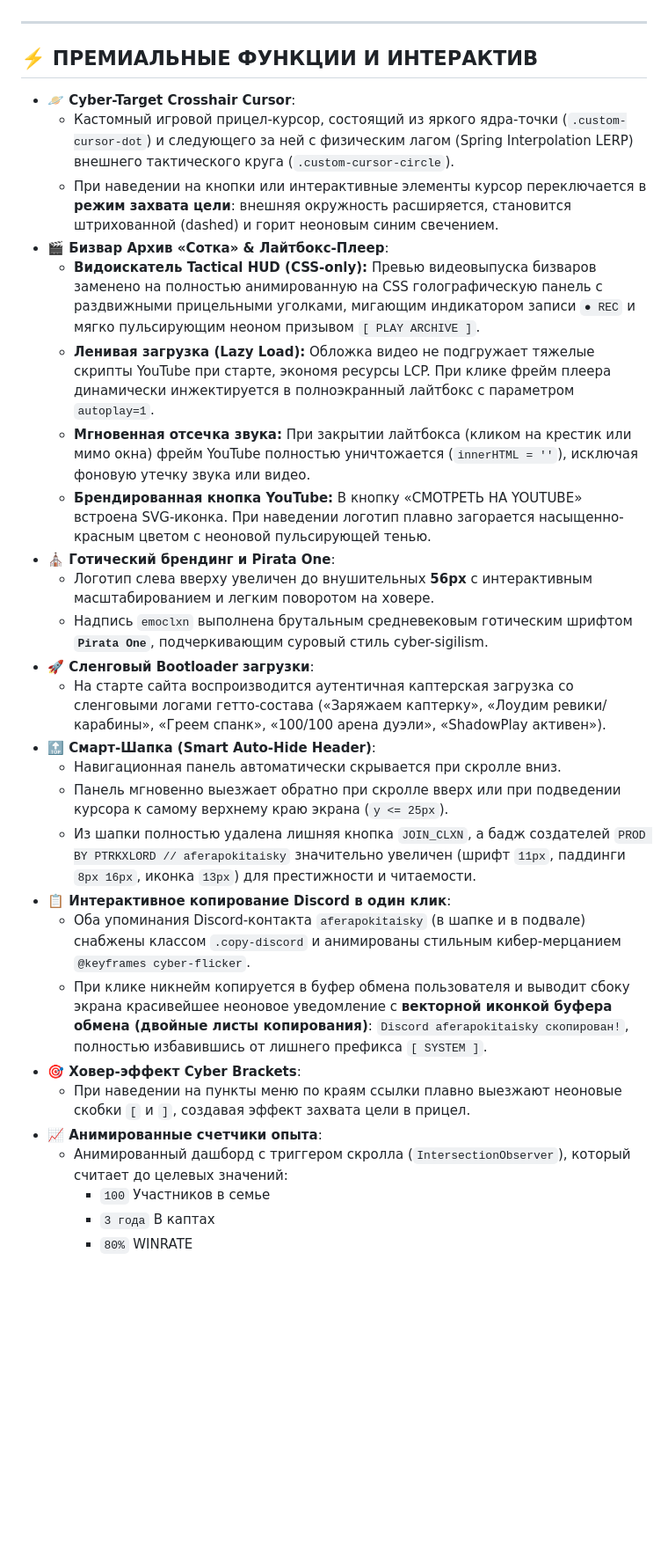
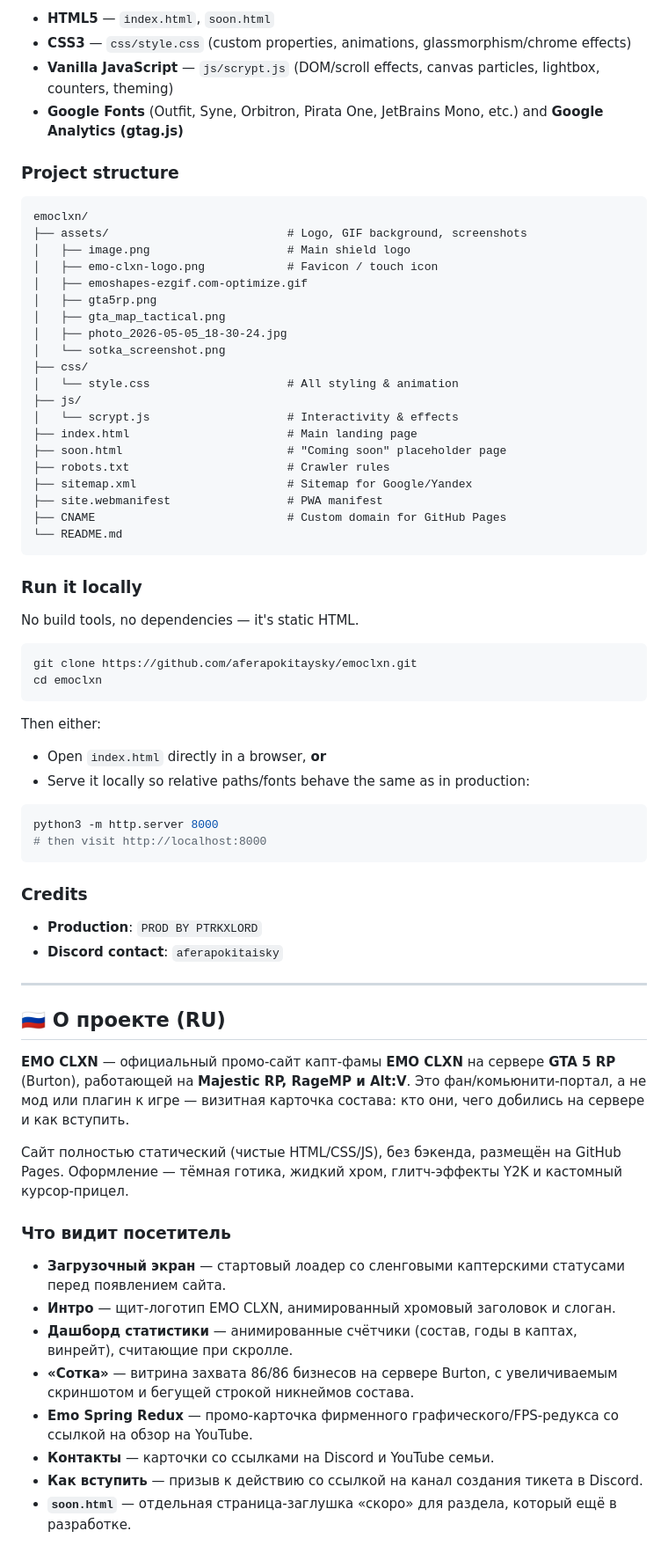
Before and after one commit to aferapokitaysky/emoclxn, a Markdown page: README.md, the part around one of its changes. Shown at 88% size. GitHub-like rendering; blank space fills up the shorter version.

Commit message:
docs: add bilingual EN/RU README section

````diff
--- a/README.md
+++ b/README.md
@@ -20,32 +53,73 @@
+- **HTML5** — `index.html`, `soon.html`
+- **CSS3** — `css/style.css` (custom properties, animations, glassmorphism/chrome effects)
+- **Vanilla JavaScript** — `js/scrypt.js` (DOM/scroll effects, canvas particles, lightbox, counters, theming)
+- **Google Fonts** (Outfit, Syne, Orbitron, Pirata One, JetBrains Mono, etc.) and **Google Analytics (gtag.js)**
+
+### Project structure
+
+```
+emoclxn/
+├── assets/                          # Logo, GIF background, screenshots
+│   ├── image.png                    # Main shield logo
+│   ├── emo-clxn-logo.png            # Favicon / touch icon
+│   ├── emoshapes-ezgif.com-optimize.gif
+│   ├── gta5rp.png
+│   ├── gta_map_tactical.png
+│   ├── photo_2026-05-05_18-30-24.jpg
+│   └── sotka_screenshot.png
+├── css/
+│   └── style.css                    # All styling & animation
+├── js/
+│   └── scrypt.js                    # Interactivity & effects
+├── index.html                       # Main landing page
+├── soon.html                        # "Coming soon" placeholder page
+├── robots.txt                       # Crawler rules
+├── sitemap.xml                      # Sitemap for Google/Yandex
+├── site.webmanifest                 # PWA manifest
+├── CNAME                            # Custom domain for GitHub Pages
+└── README.md
+```
+
+### Run it locally
+
+No build tools, no dependencies — it's static HTML.
+
+```bash
+git clone https://github.com/aferapokitaysky/emoclxn.git
+cd emoclxn
+```
+
+Then either:
+
+- Open `index.html` directly in a browser, **or**
+- Serve it locally so relative paths/fonts behave the same as in production:
+
+```bash
+python3 -m http.server 8000
+# then visit http://localhost:8000
+```
+
+### Credits
+
+- **Production**: `PROD BY PTRKXLORD`
+- **Discord contact**: `aferapokitaisky`
 
 ---
 
-## ⚡️ ПРЕМИАЛЬНЫЕ ФУНКЦИИ И ИНТЕРАКТИВ
+## 🇷🇺 О проекте (RU)
 
-* **🪐 Cyber-Target Crosshair Cursor**:
-  * Кастомный игровой прицел-курсор, состоящий из яркого ядра-точки (`.custom-cursor-dot`) и следующего за ней с физическим лагом (Spring Interpolation LERP) внешнего тактического круга (`.custom-cursor-circle`).
-  * При наведении на кнопки или интерактивные элементы курсор переключается в **режим захвата цели**: внешняя окружность расширяется, становится штрихованной (dashed) и горит неоновым синим свечением.
-* **🎬 Бизвар Архив «Сотка» & Лайтбокс-Плеер**:
-  * **Видоискатель Tactical HUD (CSS-only):** Превью видеовыпуска бизваров заменено на полностью анимированную на CSS голографическую панель с раздвижными прицельными уголками, мигающим индикатором записи `● REC` и мягко пульсирующим неоном призывом `[ PLAY ARCHIVE ]`.
-  * **Ленивая загрузка (Lazy Load):** Обложка видео не подгружает тяжелые скрипты YouTube при старте, экономя ресурсы LCP. При клике фрейм плеера динамически инжектируется в полноэкранный лайтбокс с параметром `autoplay=1`.
-  * **Мгновенная отсечка звука:** При закрытии лайтбокса (кликом на крестик или мимо окна) фрейм YouTube полностью уничтожается (`innerHTML = ''`), исключая фоновую утечку звука или видео.
-  * **Брендированная кнопка YouTube:** В кнопку «СМОТРЕТЬ НА YOUTUBE» встроена SVG-иконка. При наведении логотип плавно загорается насыщенно-красным цветом с неоновой пульсирующей тенью.
-* **⛪ Готический брендинг и Pirata One**:
-  * Логотип слева вверху увеличен до внушительных **56px** с интерактивным масштабированием и легким поворотом на ховере.
-  * Надпись `emoclxn` выполнена брутальным средневековым готическим шрифтом **`Pirata One`**, подчеркивающим суровый стиль cyber-sigilism.
-* **🚀 Сленговый Bootloader загрузки**:
-  * На старте сайта воспроизводится аутентичная каптерская загрузка со сленговыми логами гетто-состава («Заряжаем каптерку», «Лоудим ревики/карабины», «Греем спанк», «100/100 арена дуэли», «ShadowPlay активен»).
-* **🔝 Смарт-Шапка (Smart Auto-Hide Header)**:
-  * Навигационная панель автоматически скрывается при скролле вниз.
-  * Панель мгновенно выезжает обратно при скролле вверх или при подведении курсора к самому верхнему краю экрана (`y <= 25px`).
-  * Из шапки полностью удалена лишняя кнопка `JOIN_CLXN`, а бадж создателей `PROD BY PTRKXLORD // aferapokitaisky` значительно увеличен (шрифт `11px`, паддинги `8px 16px`, иконка `13px`) для престижности и читаемости.
-* **📋 Интерактивное копирование Discord в один клик**:
-  * Оба упоминания Discord-контакта `aferapokitaisky` (в шапке и в подвале) снабжены классом `.copy-discord` и анимированы стильным кибер-мерцанием `@keyframes cyber-flicker`.
-  * При клике никнейм копируется в буфер обмена пользователя и выводит сбоку экрана красивейшее неоновое уведомление с **векторной иконкой буфера обмена (двойные листы копирования)**: `Discord aferapokitaisky скопирован!`, полностью избавившись от лишнего префикса `[ SYSTEM ]`.
-* **🎯 Ховер-эффект Cyber Brackets**:
-  * При наведении на пункты меню по краям ссылки плавно выезжают неоновые скобки `[` и `]`, создавая эффект захвата цели в прицел.
-* **📈 Анимированные счетчики опыта**:
-  * Анимированный дашборд с триггером скролла (`IntersectionObserver`), который считает до целевых значений:
-    * `100` Участников в семье
-    * `3 года` В каптах
-    * `80%` WINRATE
+**EMO CLXN** — официальный промо-сайт капт-фамы **EMO CLXN** на сервере **GTA 5 RP** (Burton), работающей на **Majestic RP, RageMP и Alt:V**. Это фан/комьюнити-портал, а не мод или плагин к игре — визитная карточка состава: кто они, чего добились на сервере и как вступить.
+
+Сайт полностью статический (чистые HTML/CSS/JS), без бэкенда, размещён на GitHub Pages. Оформление — тёмная готика, жидкий хром, глитч-эффекты Y2K и кастомный курсор-прицел.
+
+### Что видит посетитель
+
+- **Загрузочный экран** — стартовый лоадер со сленговыми каптерскими статусами перед появлением сайта.
+- **Интро** — щит-логотип EMO CLXN, анимированный хромовый заголовок и слоган.
+- **Дашборд статистики** — анимированные счётчики (состав, годы в каптах, винрейт), считающие при скролле.
+- **«Сотка»** — витрина захвата 86/86 бизнесов на сервере Burton, с увеличиваемым скриншотом и бегущей строкой никнеймов состава.
+- **Emo Spring Redux** — промо-карточка фирменного графического/FPS-редукса со ссылкой на обзор на YouTube.
+- **Контакты** — карточки со ссылками на Discord и YouTube семьи.
+- **Как вступить** — призыв к действию со ссылкой на канал создания тикета в Discord.
+- **`soon.html`** — отдельная страница-заглушка «скоро» для раздела, который ещё в разработке.
+
````
Also changed, not shown: other parts of README.md (+90 -58 lines).
